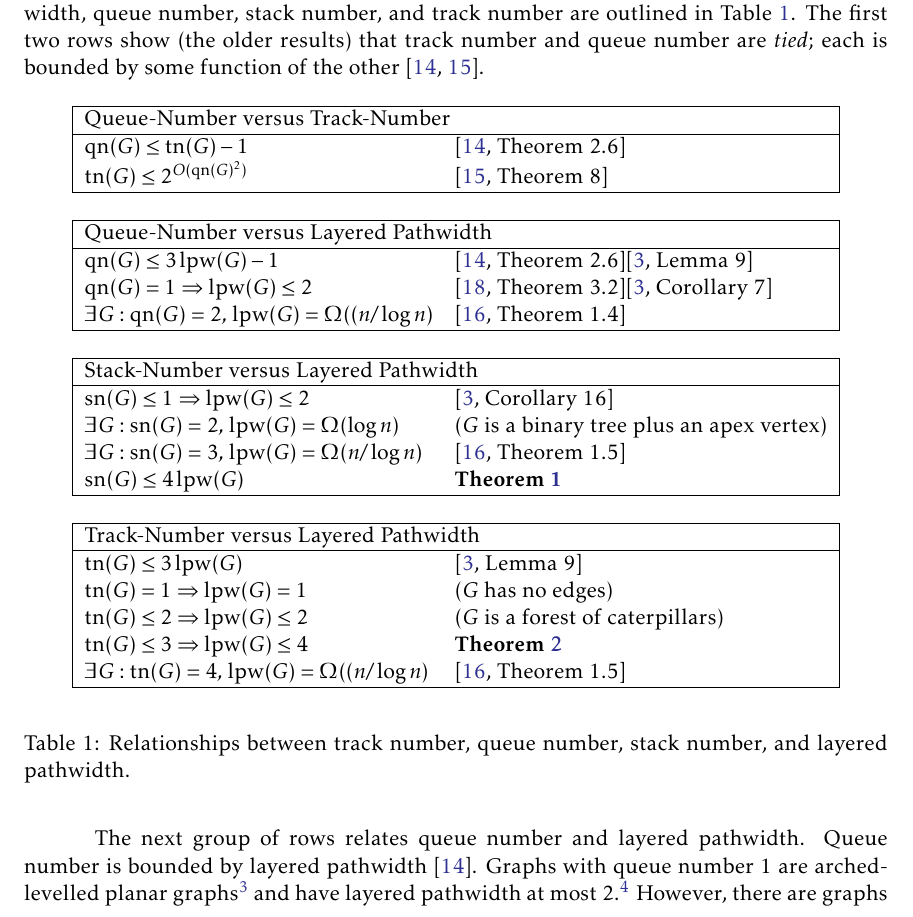
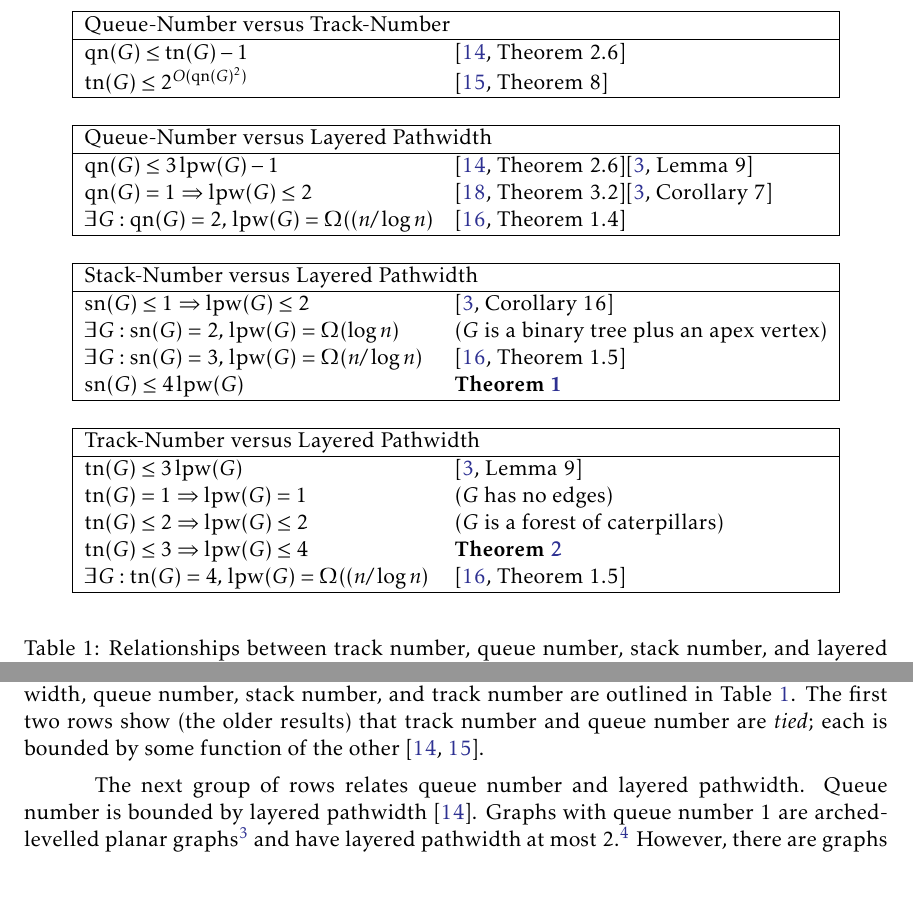
Before and after one commit to patmorin/lpw, a LaTeX document (lpw.tex): part of page 3 of 14 before the commit and two parts of page 3 of 14 after it, the two joined at a grey line, cut so that both start at the same text. Compiled offline with pdfLaTeX.

Commit message:
Table looks like shit

```diff
--- a/lpw.tex
+++ b/lpw.tex
@@ -221,7 +221,7 @@ stack (queue) layout of $G$ is the \emph{stack number} (the
 \subsection{Summary of (Old and New) Results}
 A summary of known and new results on these rich relationships between layered pathwidth, queue number, stack number, and track number are outlined in \tabref{summary}.  The first two rows show (the older results) that track number and queue number are \emph{tied}; each is bounded by some function of the other \cite{dmw05,dpw04}.
 
-\begin{table}[H]
+\begin{table}
   \begin{center}
     \begin{tabular}{|l@{\hspace{1em}}l|}\hline
       \multicolumn{2}{|l|}{Queue-Number versus Track-Number} \\ \hline
```
